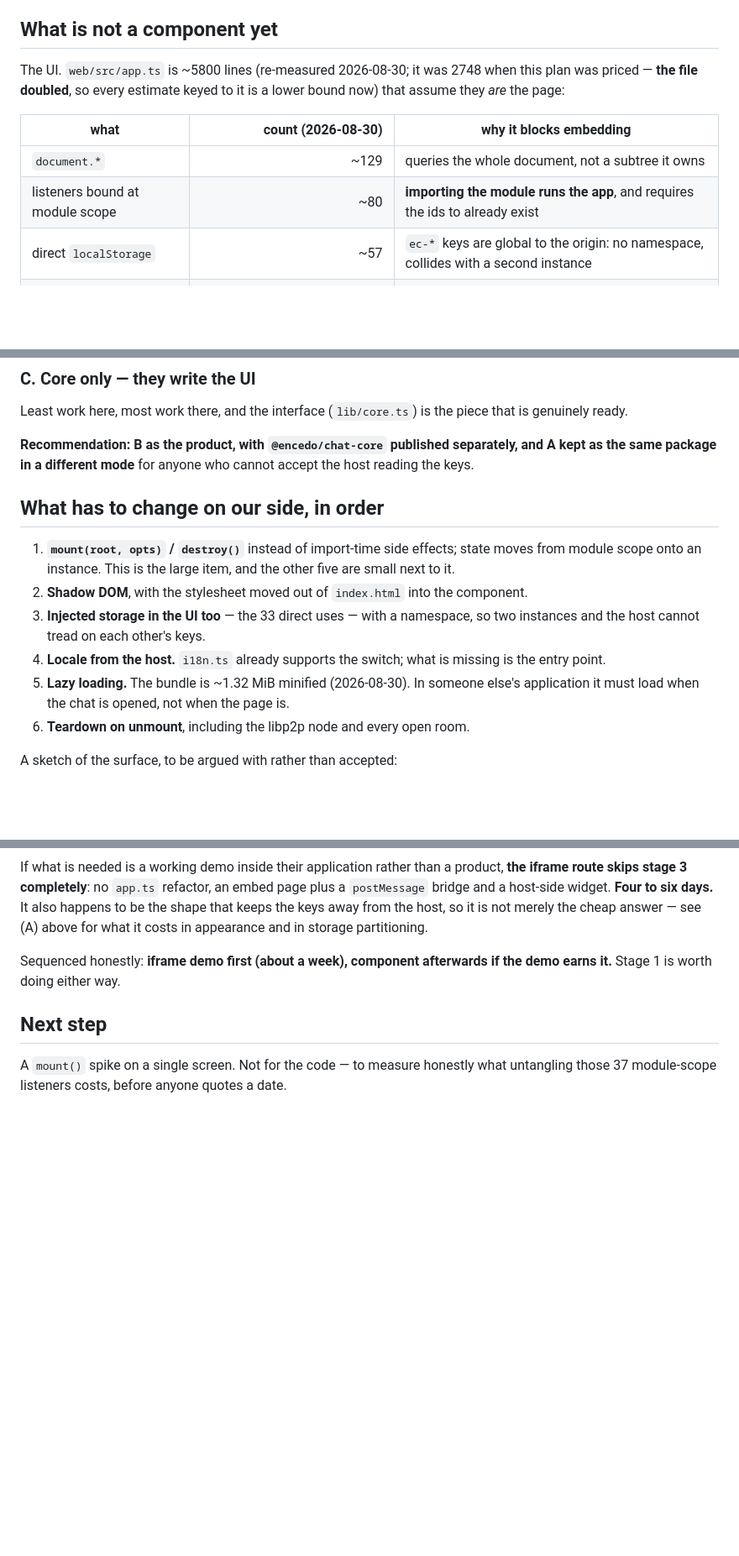
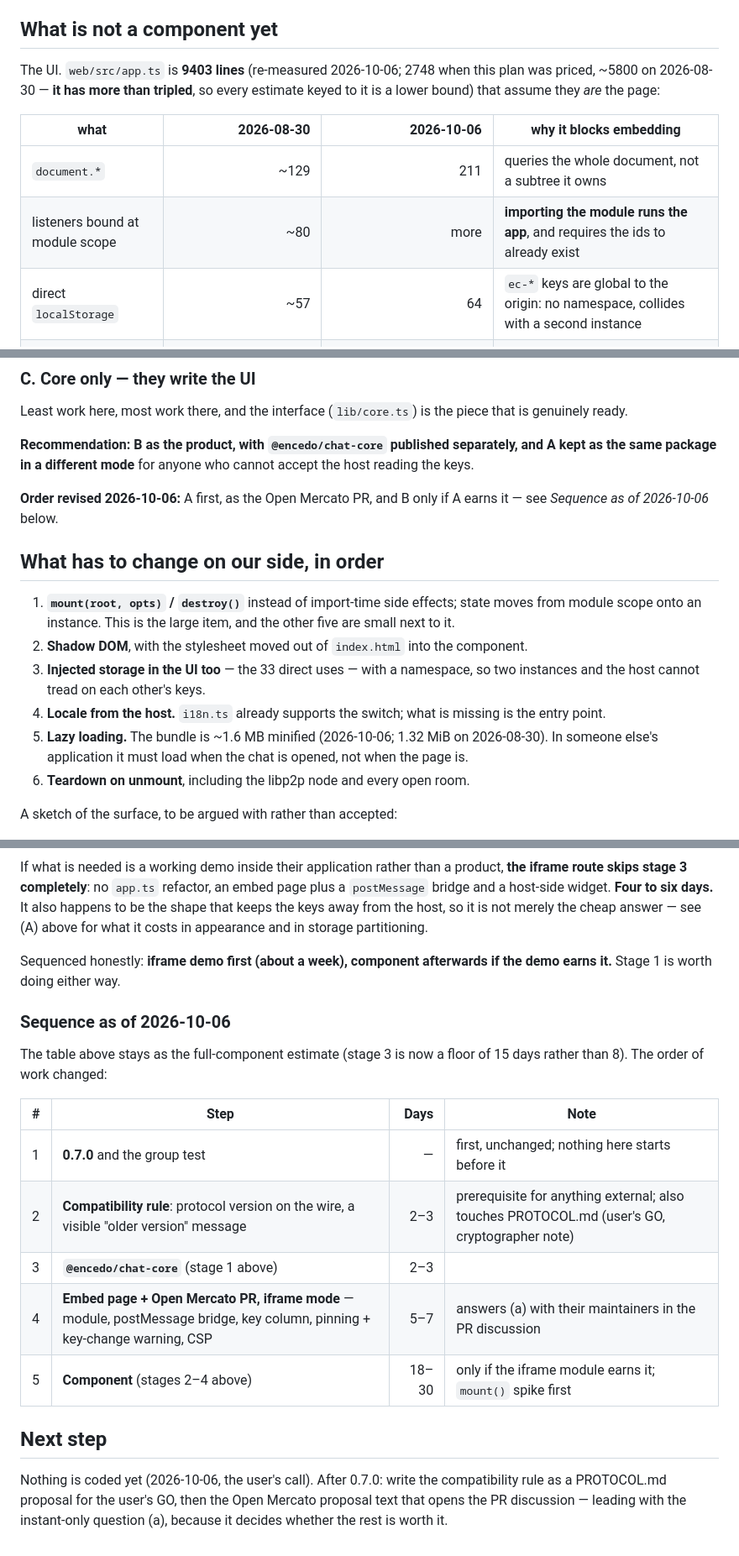
Before and after one commit to encedo/encedo-chat, a Markdown page: EMBED-PLAN.md, 3 parts joined by grey strips. Shown at 84% size. GitHub-like rendering; blank space fills up the shorter version.

```diff
--- a/EMBED-PLAN.md
+++ b/EMBED-PLAN.md
@@ -39,15 +39,15 @@ architectural work at all.**
 
 ## What is not a component yet
 
-The UI. `web/src/app.ts` is ~5800 lines (re-measured 2026-08-30; it was 2748
-when this plan was priced — **the file doubled**, so every estimate keyed to it
-is a lower bound now) that assume they *are* the page:
+The UI. `web/src/app.ts` is **9403 lines** (re-measured 2026-10-06; 2748 when
+this plan was priced, ~5800 on 2026-08-30 — **it has more than tripled**, so
+every estimate keyed to it is a lower bound) that assume they *are* the page:
 
-| what | count (2026-08-30) | why it blocks embedding |
-|---|---:|---|
-| `document.*` | ~129 | queries the whole document, not a subtree it owns |
-| listeners bound at module scope | ~80 | **importing the module runs the app**, and requires the ids to already exist |
-| direct `localStorage` | ~57 | `ec-*` keys are global to the origin: no namespace, collides with a second instance |
+| what | 2026-08-30 | 2026-10-06 | why it blocks embedding |
+|---|---:|---:|---|
+| `document.*` | ~129 | 211 | queries the whole document, not a subtree it owns |
+| listeners bound at module scope | ~80 | more | **importing the module runs the app**, and requires the ids to already exist |
+| direct `localStorage` | ~57 | 64 | `ec-*` keys are global to the origin: no namespace, collides with a second instance |
 | module-level singletons | well past 10 (`session`, `rooms`, `activePub`, …) | one instance per page, by construction |
 | CSS | in `index.html` `<style>` | would leak both ways between us and the host page |
 
@@ -91,6 +91,9 @@ that is genuinely ready.
 separately, and A kept as the same package in a different mode** for anyone who
 cannot accept the host reading the keys.
 
+**Order revised 2026-10-06:** A first, as the Open Mercato PR, and B only if A
+earns it — see *Sequence as of 2026-10-06* below.
+
 ## What has to change on our side, in order
 
 1. **`mount(root, opts)` / `destroy()`** instead of import-time side effects;
@@ -102,7 +105,7 @@ cannot accept the host reading the keys.
    so two instances and the host cannot tread on each other's keys.
 4. **Locale from the host.** `i18n.ts` already supports the switch; what is
    missing is the entry point.
-5. **Lazy loading.** The bundle is ~1.32 MiB minified (2026-08-30). In someone
+5. **Lazy loading.** The bundle is ~1.6 MB minified (2026-10-06; 1.32 MiB on 2026-08-30). In someone
    else's application it must load when the chat is opened, not when the page is.
 6. **Teardown on unmount**, including the libp2p node and every open room.
 
@@ -230,8 +291,22 @@ appearance and in storage partitioning.
 Sequenced honestly: **iframe demo first (about a week), component afterwards if
 the demo earns it.** Stage 1 is worth doing either way.
 
+### Sequence as of 2026-10-06
+
+The table above stays as the full-component estimate (stage 3 is now a floor
+of 15 days rather than 8). The order of work changed:
+
+| # | Step | Days | Note |
+|---|---|---:|---|
+| 1 | **0.7.0** and the group test | — | first, unchanged; nothing here starts before it |
+| 2 | **Compatibility rule**: protocol version on the wire, a visible "older version" message | 2–3 | prerequisite for anything external; also touches PROTOCOL.md (user's GO, cryptographer note) |
+| 3 | **`@encedo/chat-core`** (stage 1 above) | 2–3 | |
+| 4 | **Embed page + Open Mercato PR, iframe mode** — module, postMessage bridge, key column, pinning + key-change warning, CSP | 5–7 | answers (a) with their maintainers in the PR discussion |
+| 5 | **Component** (stages 2–4 above) | 18–30 | only if the iframe module earns it; `mount()` spike first |
+
 ## Next step
 
-A `mount()` spike on a single screen. Not for the code — to measure honestly
-what untangling those 37 module-scope listeners costs, before anyone quotes a
-date.
+Nothing is coded yet (2026-10-06, the user's call). After 0.7.0: write the
+compatibility rule as a PROTOCOL.md proposal for the user's GO, then the
+Open Mercato proposal text that opens the PR discussion — leading with the
+instant-only question (a), because it decides whether the rest is worth it.
```
Also changed, not shown: other parts of EMBED-PLAN.md (+62 -4 lines).
